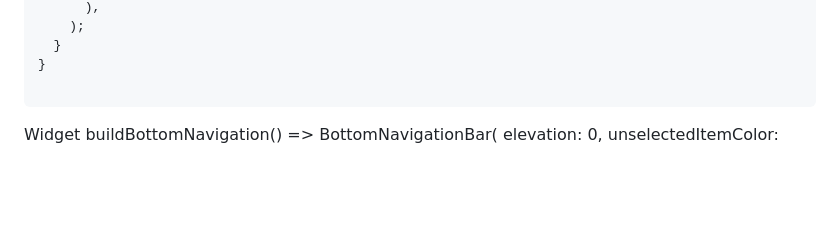
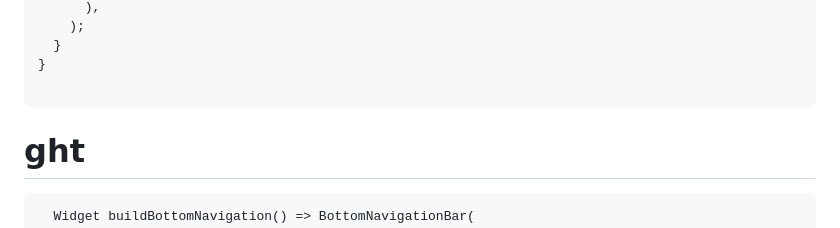
Before and after one commit to MahanaElbana/flutter_repository, a Markdown page: README.md, the part around the change. Rendered like a GitHub page; blank space fills up the shorter version.

Commit message:
BottomNavigationBar
BottomNavigationBar

````diff
--- a/README.md
+++ b/README.md
@@ -217,7 +217,9 @@ class _AnimatedMainScreenDrawerState extends State<AnimatedMainScreenDrawer> {
 }
 
 ```
+# ght
 
+```
   Widget buildBottomNavigation() => BottomNavigationBar(
         elevation: 0,
         unselectedItemColor: Colors.white54,
````
